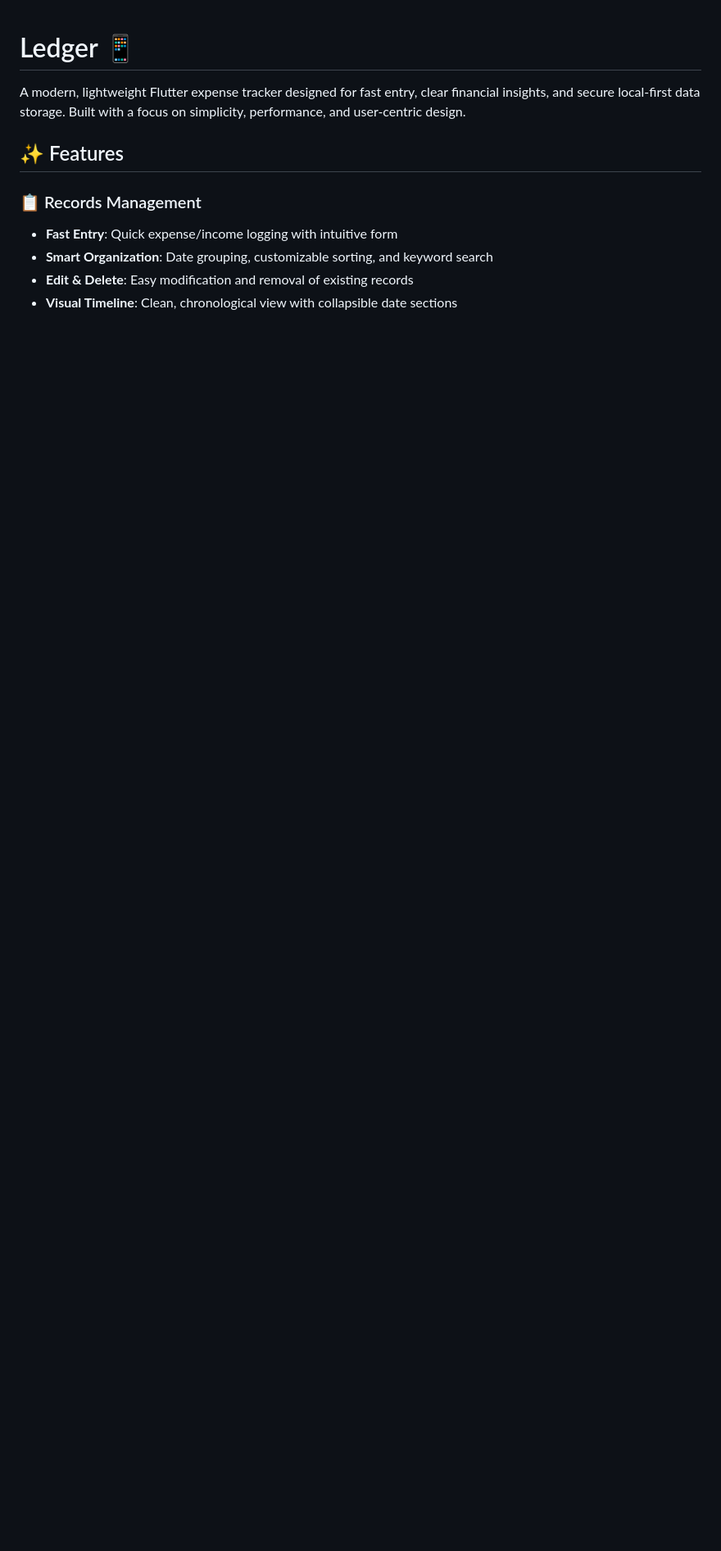
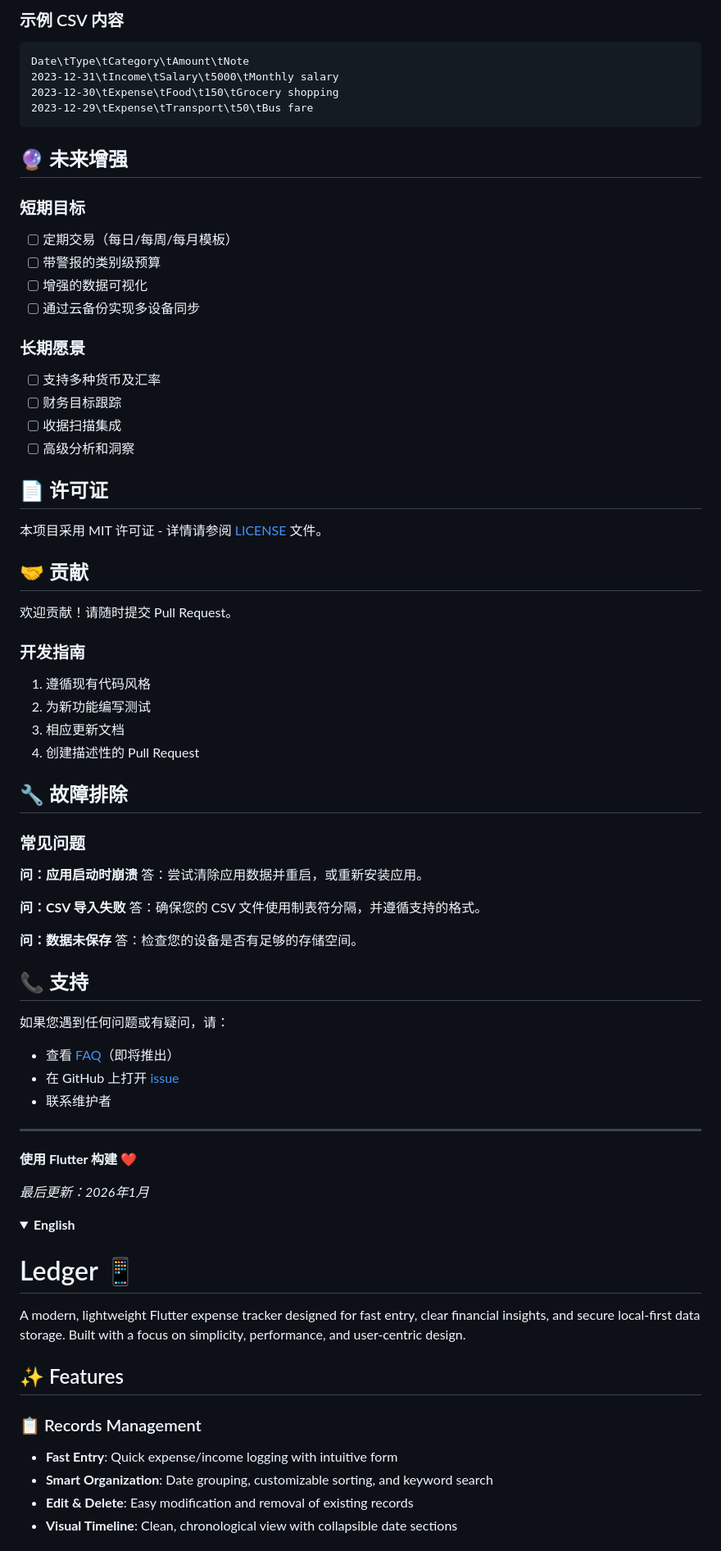
Before and after one commit to sharkxuanbee/BookKeep, a Markdown page: README.md, the part around one of its changes. Shown at 82% size. Drawn GitHub-style; folded sections open; blank space fills up the shorter version.

Commit message:
docs: 完善 README 文档，添加中英文双语说明和项目详情

````diff
--- a/README.md
+++ b/README.md
@@ -1,3 +158,71 @@
+### 示例 CSV 内容
+```csv
+Date\tType\tCategory\tAmount\tNote
+2023-12-31\tIncome\tSalary\t5000\tMonthly salary
+2023-12-30\tExpense\tFood\t150\tGrocery shopping
+2023-12-29\tExpense\tTransport\t50\tBus fare
+```
+
+## 🔮 未来增强
+
+### 短期目标
+- [ ] 定期交易（每日/每周/每月模板）
+- [ ] 带警报的类别级预算
+- [ ] 增强的数据可视化
+- [ ] 通过云备份实现多设备同步
+
+### 长期愿景
+- [ ] 支持多种货币及汇率
+- [ ] 财务目标跟踪
+- [ ] 收据扫描集成
+- [ ] 高级分析和洞察
+
+## 📄 许可证
+
+本项目采用 MIT 许可证 - 详情请参阅 [LICENSE](LICENSE) 文件。
+
+## 🤝 贡献
+
+欢迎贡献！请随时提交 Pull Request。
+
+### 开发指南
+1. 遵循现有代码风格
+2. 为新功能编写测试
+3. 相应更新文档
+4. 创建描述性的 Pull Request
+
+## 🔧 故障排除
+
+### 常见问题
+
+**问：应用启动时崩溃**
+答：尝试清除应用数据并重启，或重新安装应用。
+
+**问：CSV 导入失败**
+答：确保您的 CSV 文件使用制表符分隔，并遵循支持的格式。
+
+**问：数据未保存**
+答：检查您的设备是否有足够的存储空间。
+
+## 📞 支持
+
+如果您遇到任何问题或有疑问，请：
+- 查看 [FAQ](FAQ.md)（即将推出）
+- 在 GitHub 上打开 [issue](https://github.com/yourusername/ledger/issues)
+- 联系维护者
+
+---
+
+**使用 Flutter 构建 ❤️**
+
+*最后更新：2026年1月*
+
+</details>
+
+<a name="english"></a>
+<details>
+<summary><strong>English</strong></summary>
+
 # Ledger 📱
 
 A modern, lightweight Flutter expense tracker designed for fast entry, clear financial insights, and secure local-first data storage. Built with a focus on simplicity, performance, and user-centric design.
````
Also changed, not shown: other parts of README.md (+163 -4 lines).
